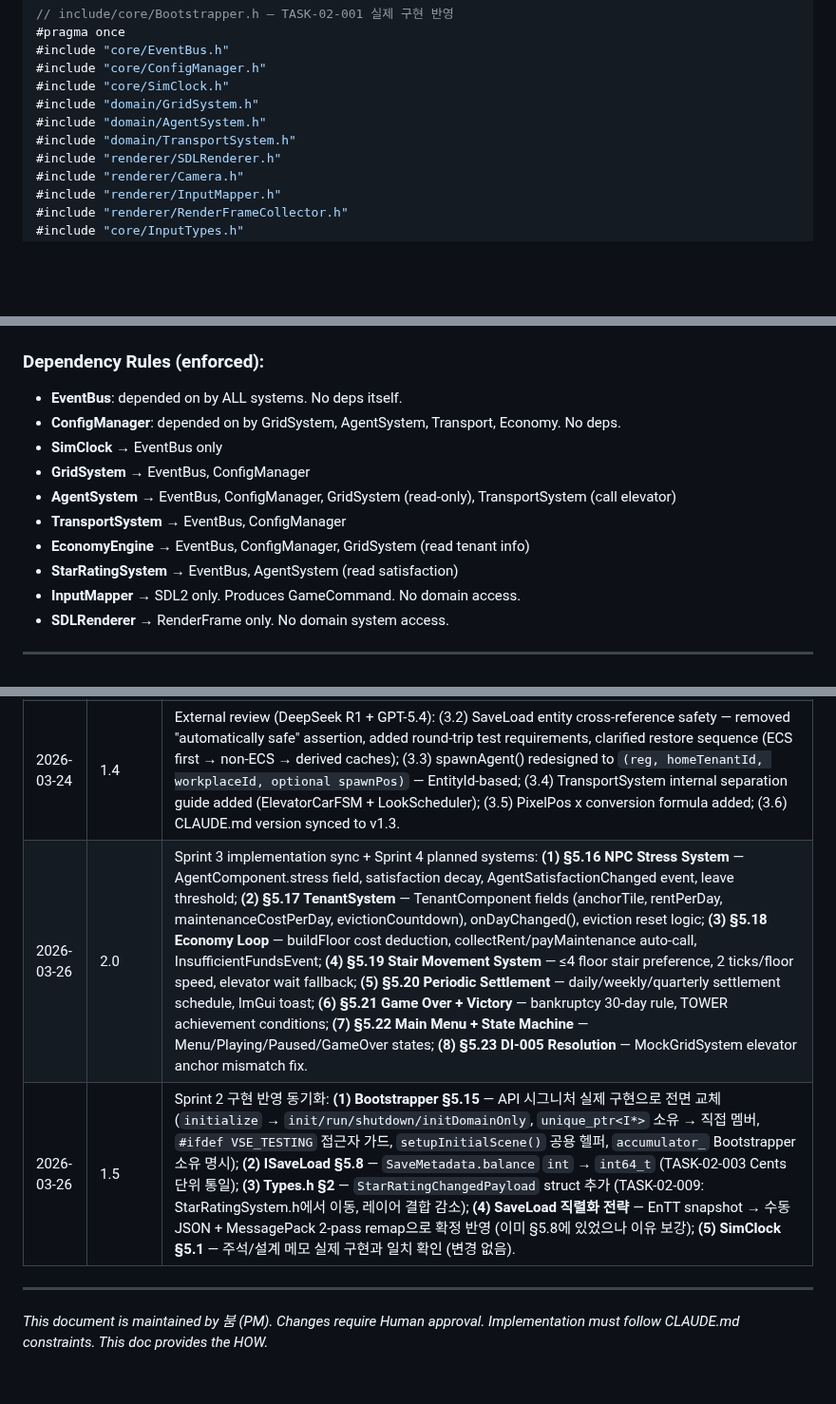
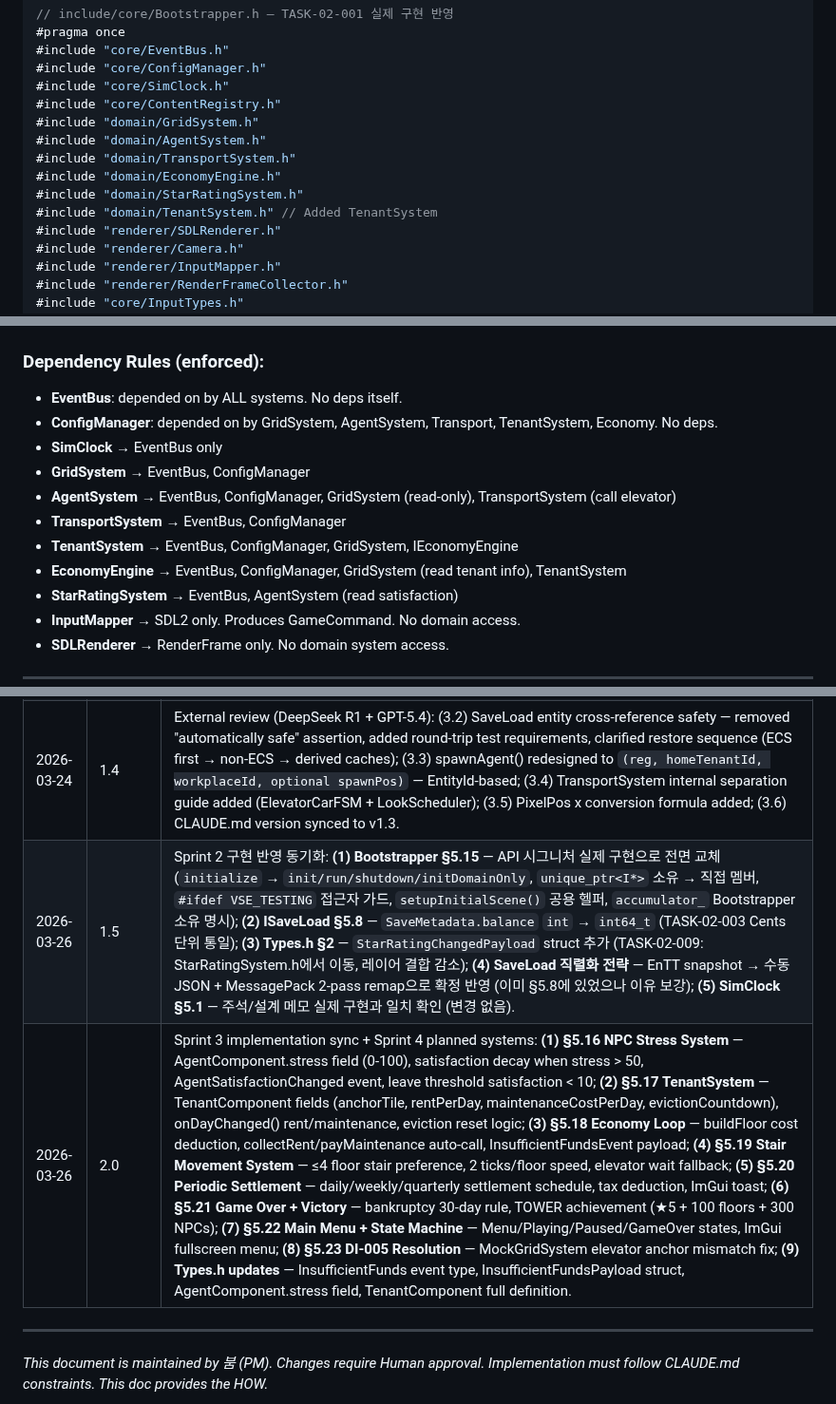
Before and after one commit to cloud-honey/vse-platform, a Markdown page: VSE_Design_Spec.md, 3 parts joined by grey strips. Shown at 95% size. GitHub-like rendering; blank space fills up the shorter version.

```diff
--- a/VSE_Design_Spec.md
+++ b/VSE_Design_Spec.md
@@ -1301,9 +1309,13 @@ struct RenderFrame {
 #include "core/EventBus.h"
 #include "core/ConfigManager.h"
 #include "core/SimClock.h"
+#include "core/ContentRegistry.h"
 #include "domain/GridSystem.h"
 #include "domain/AgentSystem.h"
 #include "domain/TransportSystem.h"
+#include "domain/EconomyEngine.h"
+#include "domain/StarRatingSystem.h"
+#include "domain/TenantSystem.h" // Added TenantSystem
 #include "renderer/SDLRenderer.h"
 #include "renderer/Camera.h"
 #include "renderer/InputMapper.h"
@@ -1723,12 +1747,13 @@ struct BuildingComponent {
 
 ### Dependency Rules (enforced):
 - **EventBus**: depended on by ALL systems. No deps itself.
-- **ConfigManager**: depended on by GridSystem, AgentSystem, Transport, Economy. No deps.
+- **ConfigManager**: depended on by GridSystem, AgentSystem, Transport, TenantSystem, Economy. No deps.
 - **SimClock** → EventBus only
 - **GridSystem** → EventBus, ConfigManager
 - **AgentSystem** → EventBus, ConfigManager, GridSystem (read-only), TransportSystem (call elevator)
 - **TransportSystem** → EventBus, ConfigManager
-- **EconomyEngine** → EventBus, ConfigManager, GridSystem (read tenant info)
+- **TenantSystem** → EventBus, ConfigManager, GridSystem, IEconomyEngine
+- **EconomyEngine** → EventBus, ConfigManager, GridSystem (read tenant info), TenantSystem
 - **StarRatingSystem** → EventBus, AgentSystem (read satisfaction)
 - **InputMapper** → SDL2 only. Produces GameCommand. No domain access.
 - **SDLRenderer** → RenderFrame only. No domain system access.
@@ -2082,8 +2108,8 @@ public:
 | 2026-03-24 | 1.2 | Final review 6 items: (1) true fixed-tick loop with accumulator + maxTicksPerFrame spiral-of-death guard, (2) CLAUDE.md synced to Core API/Runtime split — now v1.2, (3) EnTT snapshot-based save/restore confirmed, (4) Bootstrapper = composition root documented, (5) tickMs/ticksPerGameMinute immutable in Phase 1 — config mismatch = warn + hard-code, (6) JSON reader rule tightened, hot-reload interval = 600 ticks constant. |
 | 2026-03-24 | 1.3 | Self-review 9 fixes: **[Critical]** (C-1) speed multiplier now `accumulator += dt * speed` instead of tick cap, (C-2) accumulator ownership moved from SimClock to Bootstrapper — SimClock is pure tick counter; **[Important]** (I-1) Core API header rule clarified (I*.h = pure virtual, others = runtime declarations), (I-2) processCommands() drain-once-per-frame rule, (I-3) system update() signatures unified to `(registry&, GameTime&)` — no dt param, (I-4) SaveLoad: non-ECS state (Grid floors_, Economy balance) requires custom serialization alongside EnTT snapshot; **[Minor]** PixelPos config ref, GameCommandIssued = post-process notification, TileCoord std::hash added. |
 | 2026-03-24 | 1.4 | External review (DeepSeek R1 + GPT-5.4): (3.2) SaveLoad entity cross-reference safety — removed "automatically safe" assertion, added round-trip test requirements, clarified restore sequence (ECS first → non-ECS → derived caches); (3.3) spawnAgent() redesigned to `(reg, homeTenantId, workplaceId, optional spawnPos)` — EntityId-based; (3.4) TransportSystem internal separation guide added (ElevatorCarFSM + LookScheduler); (3.5) PixelPos x conversion formula added; (3.6) CLAUDE.md version synced to v1.3. |
-| 2026-03-26 | 2.0 | Sprint 3 implementation sync + Sprint 4 planned systems: **(1) §5.16 NPC Stress System** — AgentComponent.stress field, satisfaction decay, AgentSatisfactionChanged event, leave threshold; **(2) §5.17 TenantSystem** — TenantComponent fields (anchorTile, rentPerDay, maintenanceCostPerDay, evictionCountdown), onDayChanged(), eviction reset logic; **(3) §5.18 Economy Loop** — buildFloor cost deduction, collectRent/payMaintenance auto-call, InsufficientFundsEvent; **(4) §5.19 Stair Movement System** — ≤4 floor stair preference, 2 ticks/floor speed, elevator wait fallback; **(5) §5.20 Periodic Settlement** — daily/weekly/quarterly settlement schedule, ImGui toast; **(6) §5.21 Game Over + Victory** — bankruptcy 30-day rule, TOWER achievement conditions; **(7) §5.22 Main Menu + State Machine** — Menu/Playing/Paused/GameOver states; **(8) §5.23 DI-005 Resolution** — MockGridSystem elevator anchor mismatch fix. |
 | 2026-03-26 | 1.5 | Sprint 2 구현 반영 동기화: **(1) Bootstrapper §5.15** — API 시그니처 실제 구현으로 전면 교체 (`initialize` → `init/run/shutdown/initDomainOnly`, `unique_ptr<I*>` 소유 → 직접 멤버, `#ifdef VSE_TESTING` 접근자 가드, `setupInitialScene()` 공용 헬퍼, `accumulator_` Bootstrapper 소유 명시); **(2) ISaveLoad §5.8** — `SaveMetadata.balance` `int` → `int64_t` (TASK-02-003 Cents 단위 통일); **(3) Types.h §2** — `StarRatingChangedPayload` struct 추가 (TASK-02-009: StarRatingSystem.h에서 이동, 레이어 결합 감소); **(4) SaveLoad 직렬화 전략** — EnTT snapshot → 수동 JSON + MessagePack 2-pass remap으로 확정 반영 (이미 §5.8에 있었으나 이유 보강); **(5) SimClock §5.1** — 주석/설계 메모 실제 구현과 일치 확인 (변경 없음). |
+| 2026-03-26 | 2.0 | Sprint 3 implementation sync + Sprint 4 planned systems: **(1) §5.16 NPC Stress System** — AgentComponent.stress field (0-100), satisfaction decay when stress > 50, AgentSatisfactionChanged event, leave threshold satisfaction < 10; **(2) §5.17 TenantSystem** — TenantComponent fields (anchorTile, rentPerDay, maintenanceCostPerDay, evictionCountdown), onDayChanged() rent/maintenance, eviction reset logic; **(3) §5.18 Economy Loop** — buildFloor cost deduction, collectRent/payMaintenance auto-call, InsufficientFundsEvent payload; **(4) §5.19 Stair Movement System** — ≤4 floor stair preference, 2 ticks/floor speed, elevator wait fallback; **(5) §5.20 Periodic Settlement** — daily/weekly/quarterly settlement schedule, tax deduction, ImGui toast; **(6) §5.21 Game Over + Victory** — bankruptcy 30-day rule, TOWER achievement (★5 + 100 floors + 300 NPCs); **(7) §5.22 Main Menu + State Machine** — Menu/Playing/Paused/GameOver states, ImGui fullscreen menu; **(8) §5.23 DI-005 Resolution** — MockGridSystem elevator anchor mismatch fix; **(9) Types.h updates** — InsufficientFunds event type, InsufficientFundsPayload struct, AgentComponent.stress field, TenantComponent full definition. |
 
 ---
 *This document is maintained by 붐 (PM). Changes require Human approval.*
```
Also changed, not shown: other parts of VSE_Design_Spec.md (+52 -31 lines).
